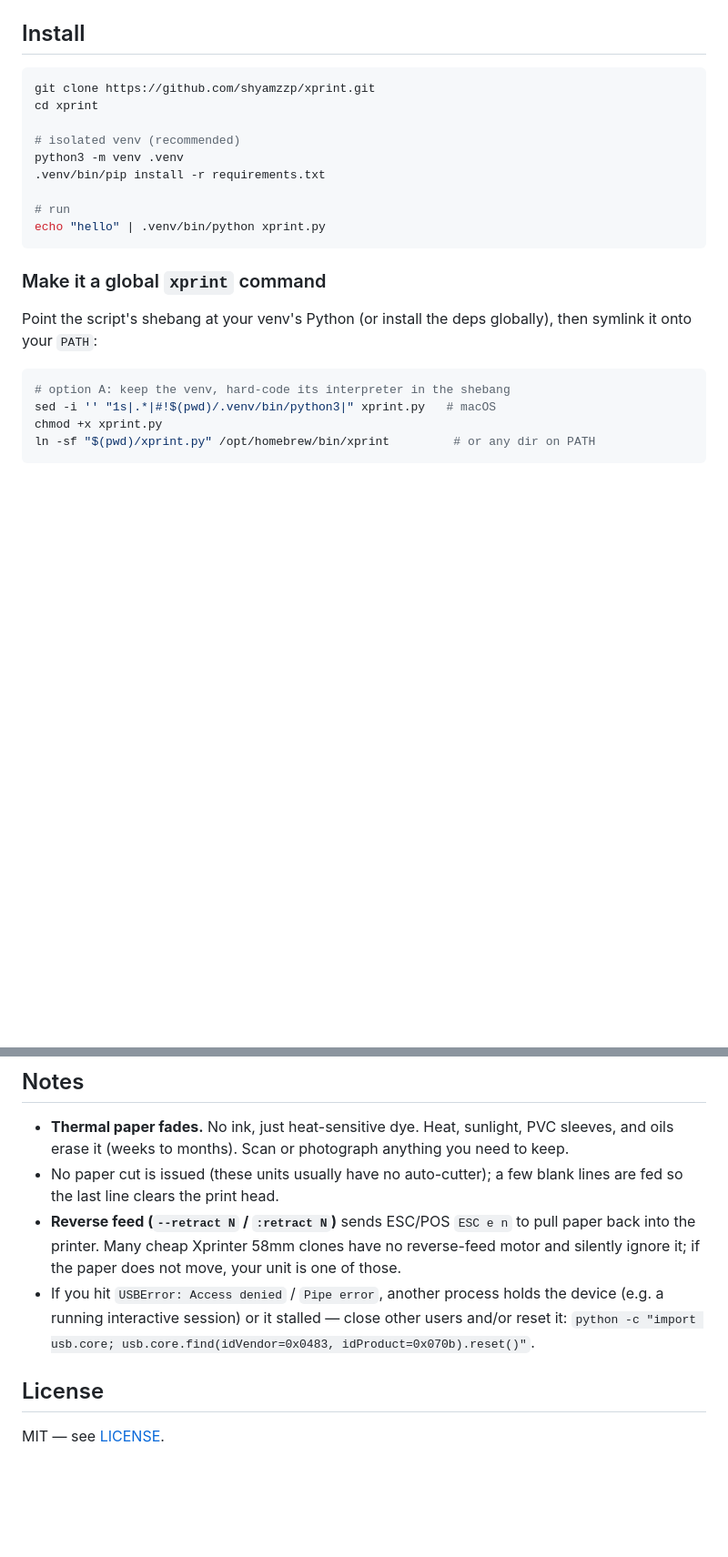
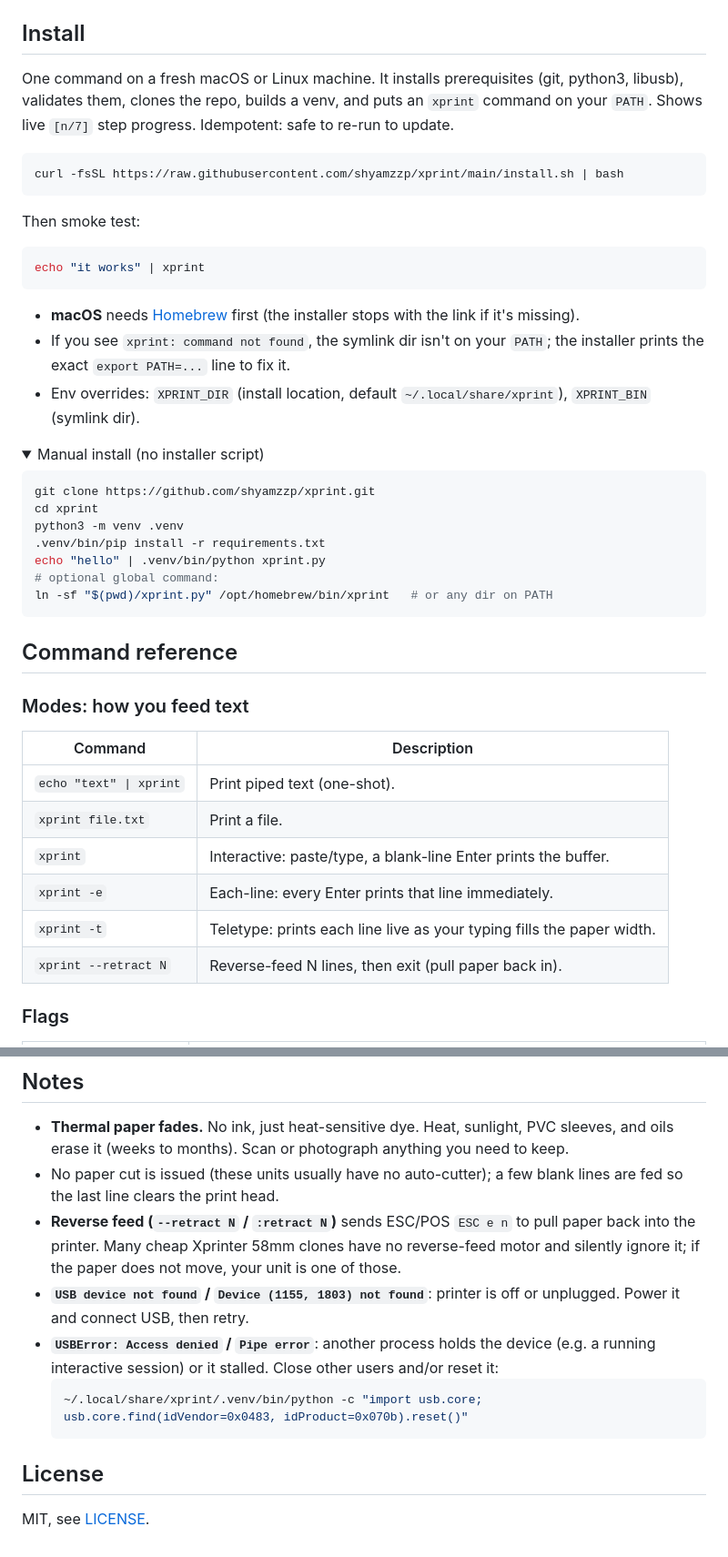
Before and after one commit to shyamzzp/xprint, a Markdown page: README.md, 2 parts joined by grey strips. Shown at 91% size. Drawn GitHub-style; folded sections open; blank space fills up the shorter version.

Commit message:
docs: rewrite README for one-line installer + full command reference
One-command install as primary path (manual folded into details), add
Modes + Flags reference tables (teletype, each-line, retract), and update
troubleshooting with the installed venv reset path. Strip em dashes.

Co-Authored-By: Claude Opus 4.8 (1M context) <noreply@anthropic.com>

````diff
--- a/README.md
+++ b/README.md
@@ -23,26 +26,51 @@ macOS has no working driver for these no-name thermal printers: raw CUPS queues
 
 ## Install
 
+One command on a fresh macOS or Linux machine. It installs prerequisites (git,
+python3, libusb), validates them, clones the repo, builds a venv, and puts an
+`xprint` command on your `PATH`. Shows live `[n/7]` step progress. Idempotent:
+safe to re-run to update.
+
+```bash
+curl -fsSL https://raw.githubusercontent.com/shyamzzp/xprint/main/install.sh | bash
+```
+
+Then smoke test:
+
+```bash
+echo "it works" | xprint
+```
+
+- **macOS** needs [Homebrew](https://brew.sh) first (the installer stops with the link if it's missing).
+- If you see `xprint: command not found`, the symlink dir isn't on your `PATH`; the installer prints the exact `export PATH=...` line to fix it.
+- Env overrides: `XPRINT_DIR` (install location, default `~/.local/share/xprint`), `XPRINT_BIN` (symlink dir).
+
+<details>
+<summary>Manual install (no installer script)</summary>
+
 ```bash
 git clone https://github.com/shyamzzp/xprint.git
 cd xprint
-
-# isolated venv (recommended)
 python3 -m venv .venv
 .venv/bin/pip install -r requirements.txt
+echo "hello" | .venv/bin/python xprint.py
+# optional global command:
+ln -sf "$(pwd)/xprint.py" /opt/homebrew/bin/xprint   # or any dir on PATH
+```
+</details>
 
-# run
-echo "hello" | .venv/bin/python xprint.py
-```
+## Command reference
 
-### Make it a global `xprint` command
+### Modes: how you feed text
 
-Point the script's shebang at your venv's Python (or install the deps globally), then symlink it onto your `PATH`:
+| Command | Description |
+|---------|-------------|
+| `echo "text" \| xprint` | Print piped text (one-shot). |
+| `xprint file.txt` | Print a file. |
+| `xprint` | Interactive: paste/type, a blank-line Enter prints the buffer. |
+| `xprint -e` | Each-line: every Enter prints that line immediately. |
+| `xprint -t` | Teletype: prints each line live as your typing fills the paper width. |
+| `xprint --retract N` | Reverse-feed N lines, then exit (pull paper back in). |
 
-```bash
-# option A: keep the venv, hard-code its interpreter in the shebang
-sed -i '' "1s|.*|#!$(pwd)/.venv/bin/python3|" xprint.py   # macOS
-chmod +x xprint.py
-ln -sf "$(pwd)/xprint.py" /opt/homebrew/bin/xprint         # or any dir on PATH
-```
+### Flags
 
@@ -145,8 +186,12 @@ Then update `VENDOR`, `PRODUCT`, `IFACE`, `OUT_EP`, `IN_EP`. On non-macOS, also
 - **Thermal paper fades.** No ink, just heat-sensitive dye. Heat, sunlight, PVC sleeves, and oils erase it (weeks to months). Scan or photograph anything you need to keep.
 - No paper cut is issued (these units usually have no auto-cutter); a few blank lines are fed so the last line clears the print head.
 - **Reverse feed (`--retract N` / `:retract N`)** sends ESC/POS `ESC e n` to pull paper back into the printer. Many cheap Xprinter 58mm clones have no reverse-feed motor and silently ignore it; if the paper does not move, your unit is one of those.
-- If you hit `USBError: Access denied` / `Pipe error`, another process holds the device (e.g. a running interactive session) or it stalled — close other users and/or reset it: `python -c "import usb.core; usb.core.find(idVendor=0x0483, idProduct=0x070b).reset()"`.
+- **`USB device not found` / `Device (1155, 1803) not found`**: printer is off or unplugged. Power it and connect USB, then retry.
+- **`USBError: Access denied` / `Pipe error`**: another process holds the device (e.g. a running interactive session) or it stalled. Close other users and/or reset it:
+  ```bash
+  ~/.local/share/xprint/.venv/bin/python -c "import usb.core; usb.core.find(idVendor=0x0483, idProduct=0x070b).reset()"
+  ```
 
 ## License
 
-MIT — see [LICENSE](LICENSE).
+MIT, see [LICENSE](LICENSE).
````
Also changed, not shown: other parts of README.md (+17 -1 lines).
